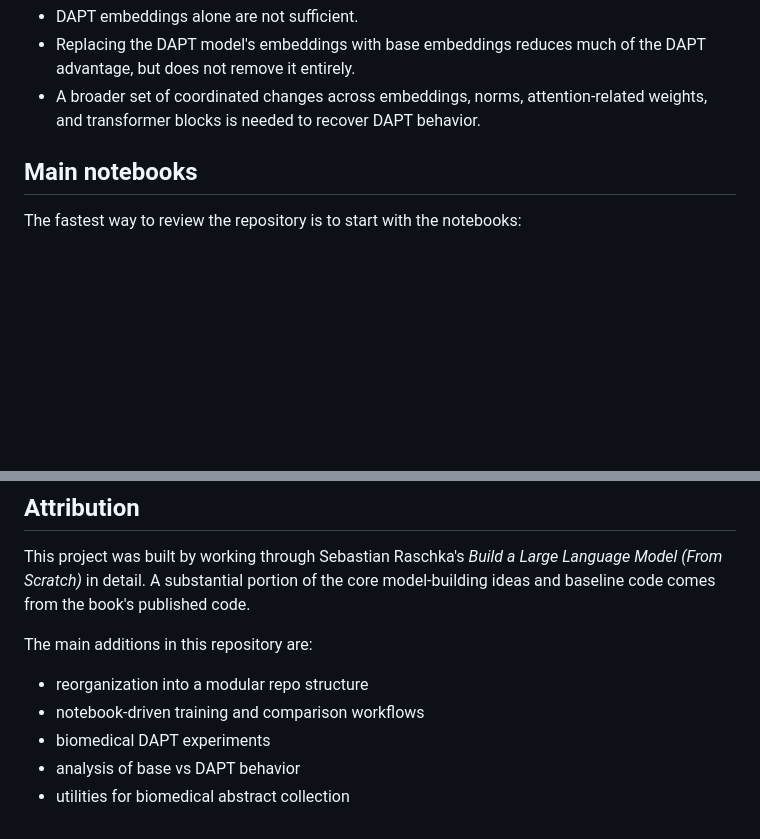
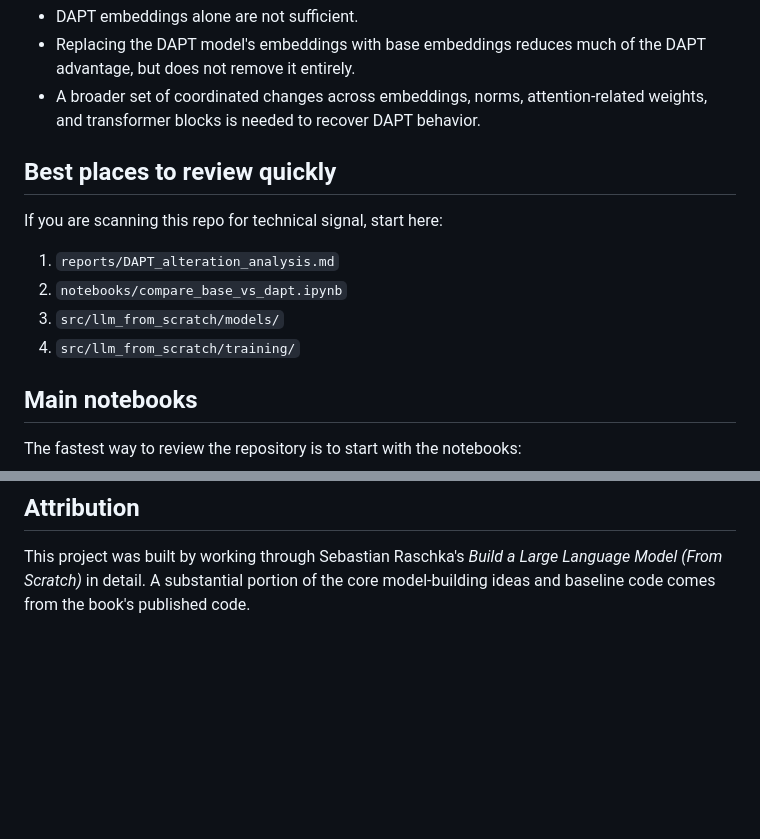
Before and after one commit to mcbieda/llm-from-scratch, a Markdown page: README.md, 2 parts joined by grey strips. Drawn GitHub-style; blank space fills up the shorter version.

```diff
--- a/README.md
+++ b/README.md
@@ -64,6 +92,15 @@ Interpretation:
 - DAPT embeddings alone are not sufficient.
 - Replacing the DAPT model's embeddings with base embeddings reduces much of the DAPT advantage, but does not remove it entirely.
 - A broader set of coordinated changes across embeddings, norms, attention-related weights, and transformer blocks is needed to recover DAPT behavior.
+
+## Best places to review quickly
+
+If you are scanning this repo for technical signal, start here:
+
+1. `reports/DAPT_alteration_analysis.md`
+2. `notebooks/compare_base_vs_dapt.ipynb`
+3. `src/llm_from_scratch/models/`
+4. `src/llm_from_scratch/training/`
 
 ## Main notebooks
 
@@ -136,11 +173,3 @@ Not currently integrated into this refactored repo:
 ## Attribution
 
 This project was built by working through Sebastian Raschka's *Build a Large Language Model (From Scratch)* in detail. A substantial portion of the core model-building ideas and baseline code comes from the book's published code.
-
-The main additions in this repository are:
-
-- reorganization into a modular repo structure
-- notebook-driven training and comparison workflows
-- biomedical DAPT experiments
-- analysis of base vs DAPT behavior
-- utilities for biomedical abstract collection
```
Also changed, not shown: other parts of README.md (+29 -1 lines).
